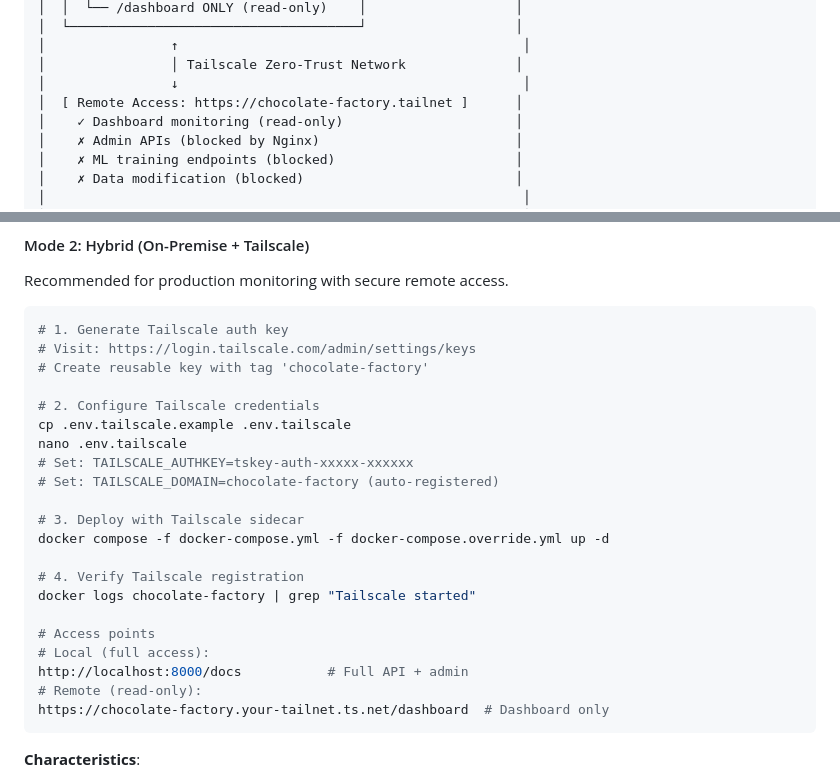
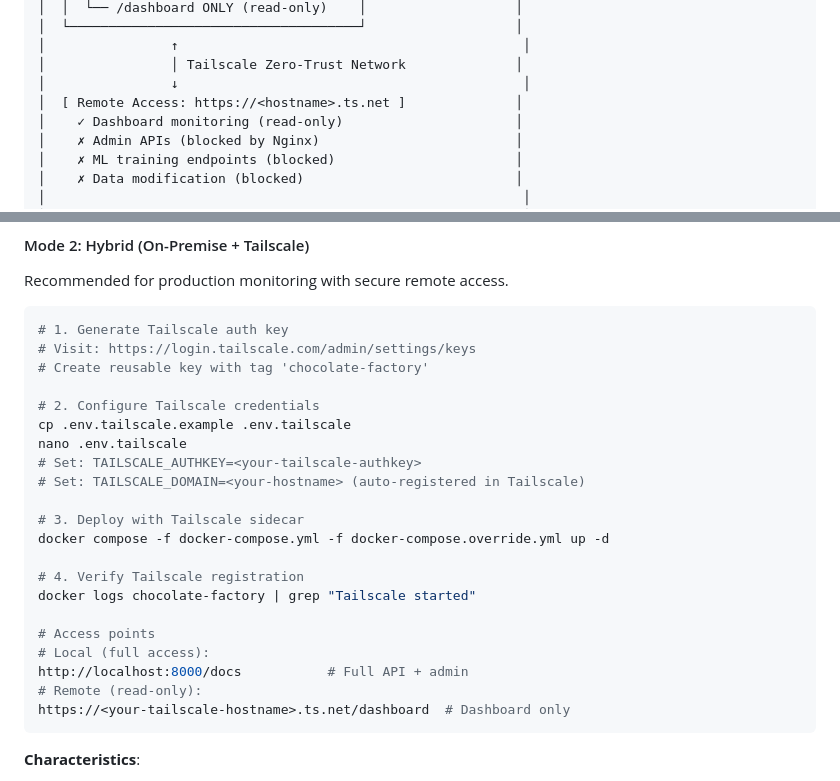
Before and after one commit to knono/chocolate-factory, a Markdown page: README.md, 2 parts joined by grey strips. Drawn GitHub-style.

Commit message:
viendo errores

````diff
--- a/README.md
+++ b/README.md
@@ -74,7 +74,7 @@ The system implements a **hybrid architecture** combining complete on-premise da
 │                ↑                                            │
 │                │ Tailscale Zero-Trust Network              │
 │                ↓                                            │
-│  [ Remote Access: https://chocolate-factory.tailnet ]      │
+│  [ Remote Access: https://<hostname>.ts.net ]              │
 │    ✓ Dashboard monitoring (read-only)                      │
 │    ✗ Admin APIs (blocked by Nginx)                         │
 │    ✗ ML training endpoints (blocked)                       │
@@ -403,8 +403,8 @@ Recommended for production monitoring with secure remote access.
 # 2. Configure Tailscale credentials
 cp .env.tailscale.example .env.tailscale
 nano .env.tailscale
-# Set: TAILSCALE_AUTHKEY=tskey-auth-xxxxx-xxxxxx
-# Set: TAILSCALE_DOMAIN=chocolate-factory (auto-registered)
+# Set: TAILSCALE_AUTHKEY=<your-tailscale-authkey>
+# Set: TAILSCALE_DOMAIN=<your-hostname> (auto-registered in Tailscale)
 
 # 3. Deploy with Tailscale sidecar
 docker compose -f docker-compose.yml -f docker-compose.override.yml up -d
@@ -416,7 +416,7 @@ docker logs chocolate-factory | grep "Tailscale started"
 # Local (full access):
 http://localhost:8000/docs           # Full API + admin
 # Remote (read-only):
-https://chocolate-factory.your-tailnet.ts.net/dashboard  # Dashboard only
+https://<your-tailscale-hostname>.ts.net/dashboard  # Dashboard only
 ```
 
 **Characteristics**:
````
